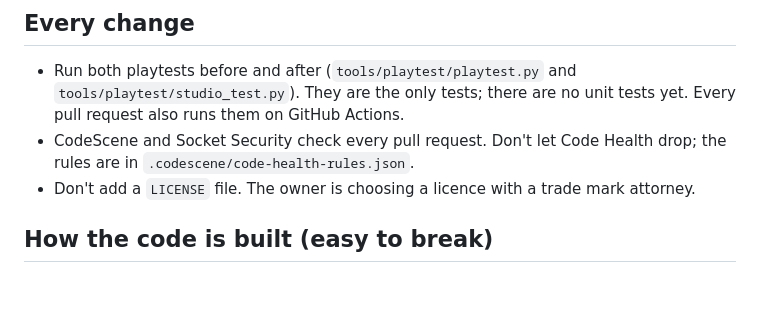
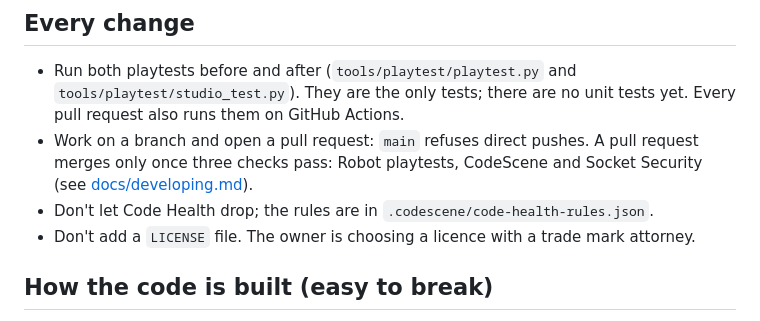
Before and after one commit to dao-wolf/doodle-builders, a Markdown page: CLAUDE.md, the part around the change. Drawn GitHub-style; blank space fills up the shorter version.

```diff
--- a/CLAUDE.md
+++ b/CLAUDE.md
@@ -5,7 +5,8 @@ A static HTML, canvas and JavaScript learning game for children aged 2 to 5 (pho
 ## Every change
 
 - Run both playtests before and after (`tools/playtest/playtest.py` and `tools/playtest/studio_test.py`). They are the only tests; there are no unit tests yet. Every pull request also runs them on GitHub Actions.
-- CodeScene and Socket Security check every pull request. Don't let Code Health drop; the rules are in `.codescene/code-health-rules.json`.
+- Work on a branch and open a pull request: `main` refuses direct pushes. A pull request merges only once three checks pass: Robot playtests, CodeScene and Socket Security (see [docs/developing.md](docs/developing.md#merging-into-main)).
+- Don't let Code Health drop; the rules are in `.codescene/code-health-rules.json`.
 - Don't add a `LICENSE` file. The owner is choosing a licence with a trade mark attorney.
 
 ## How the code is built (easy to break)
```
Also changed, not shown: docs/developing.md (+14 -0 lines).
